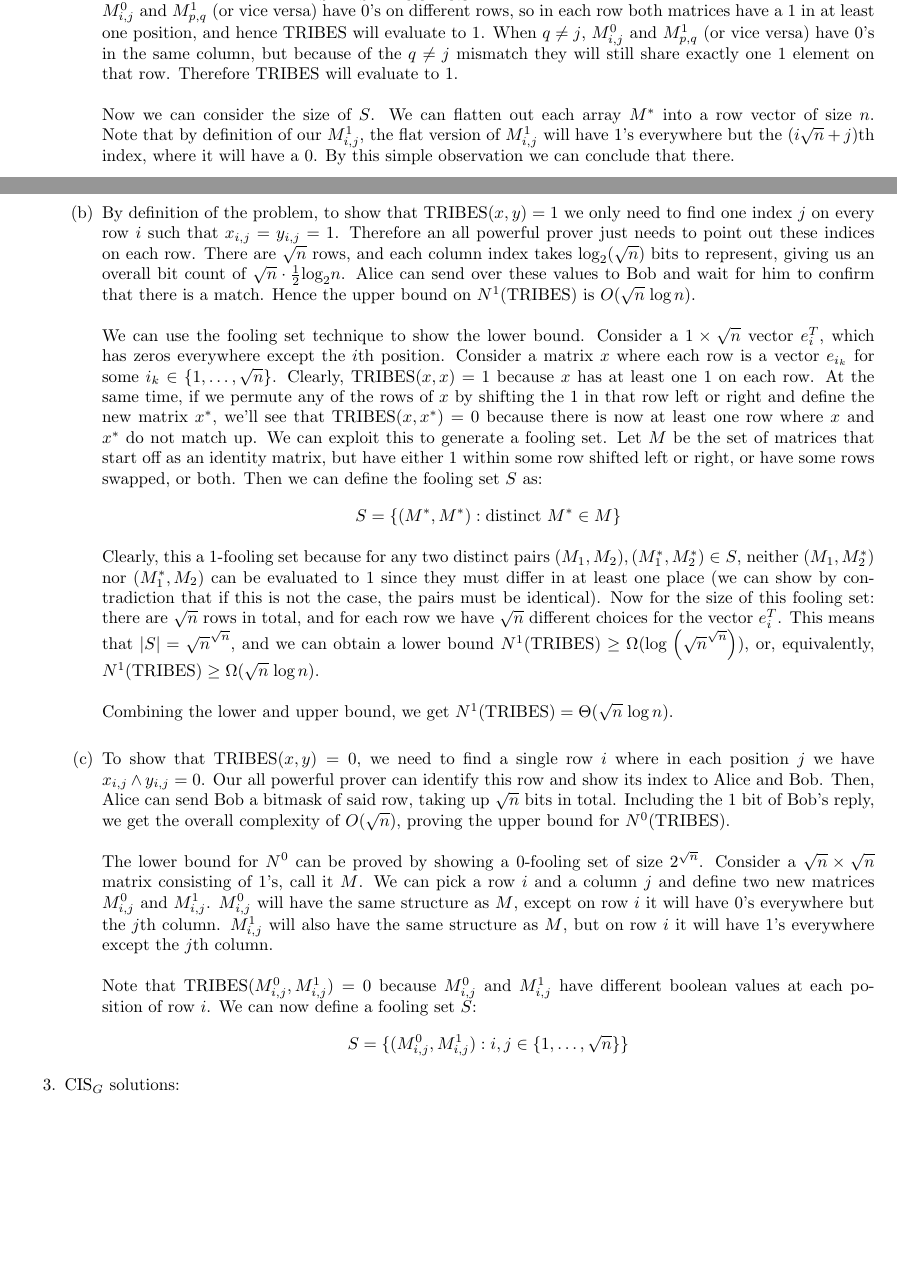
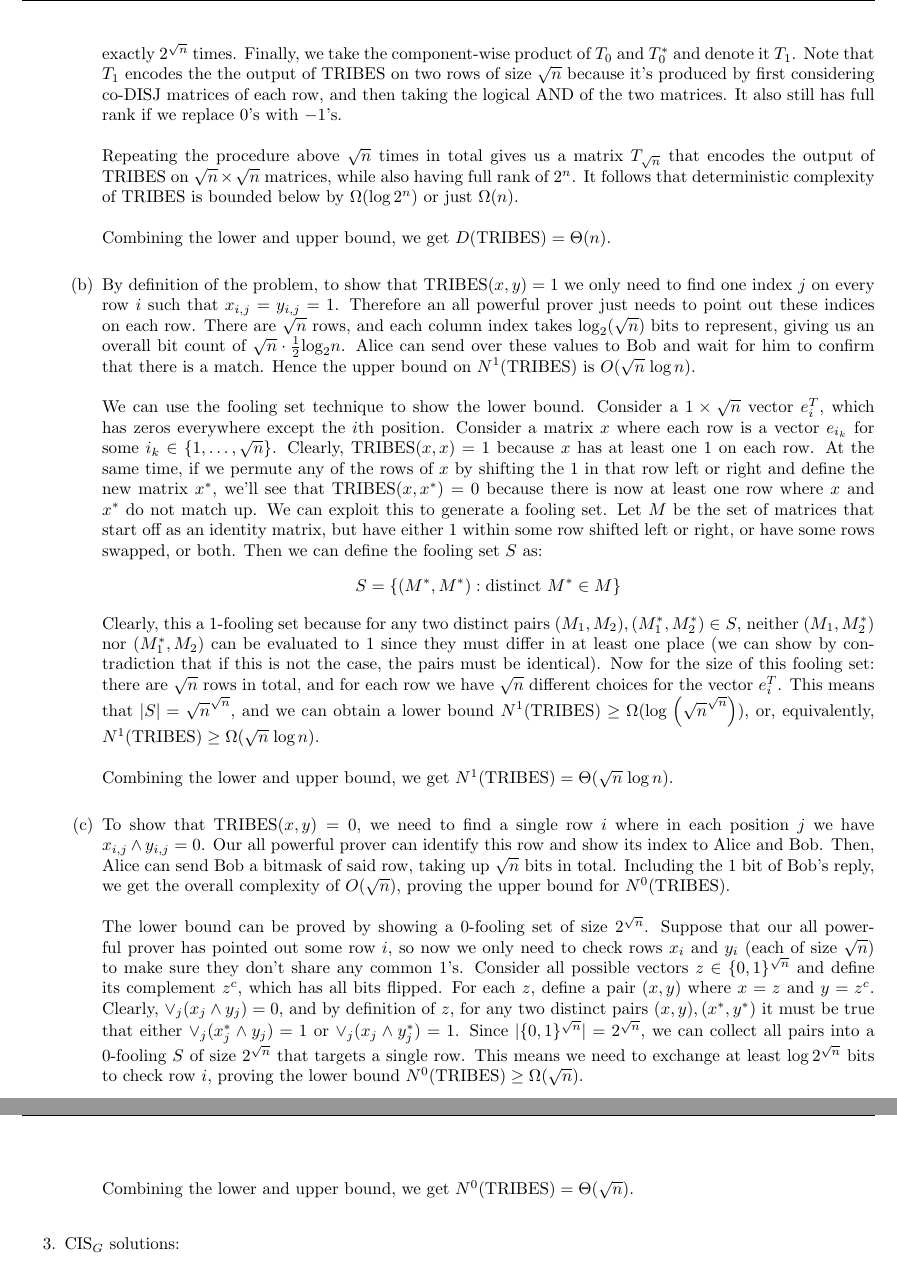
Before and after one commit to TimboKZ/caltech-cs153, a LaTeX document (ps1.tex): two parts of pages 1 and 2 of 3 before the commit and two parts of pages 2 and 3 of 3 after it, joined at a grey line, cut at the place of the change, the shorter picture padded with empty space. The pictures show the PDF file ps1.pdf that the author committed with the source.

Commit message:
Complete question 2 in PS1

```diff
--- a/ps1.tex
+++ b/ps1.tex
@@ -74,11 +75,3 @@
                 communication complexity $O(n)$. This proves the upper bound
                 for the problem.
                 \\\\
-                The lower bound can be proved by showing a 0-fooling set of
-                size $2^n$. Consider a $\sqrt{n} \x \sqrt{n}$ matrix consisting
-                of $1$'s, call it $M$. We can pick a row $i$ and a column $j$
-                and define two new matrices $M^0_{i,j}$ and $M^1_{i,j}$.
-                $M^0_{i,j}$ will have the same structure as $M$, except on row
-                $i$ it will have $0$'s everywhere but the $j$th column.
-                $M^1_{i,j}$ will also have the same structure as $M$, but on
-                row $i$ it will have $1$'s everywhere except the $j$th column.
@@ -85,18 +82 @@
                 \\\\
-                Note that $\textrm{TRIBES}(M^0_{i,j}, M^1_{i,j}) = 0$ because
-                $M^0_{i,j}$ and $M^1_{i,j}$ have different boolean values at
-                each position of row $i$. We can now define a fooling set $S$:
-                $$ S = \{ (M^0_{i,j}, M^1_{i,j}): i, j \in \{ 1, \ldots,
-                \sqrt{n} \}\} $$
-
-                $S$ is a fooling set because none of the pairs in $S$ can
-                belong to the same 0-rectangle. We can show this by taking two
-                distinct pairs $(M^0_{i,j}, M^1_{i,j}), (M^0_{p,q}, M^1_{p,q})
-                \in S$ such that $p \neq i$ or $q \neq j$ (or both). When $p
-                \neq i$, $M^0_{i,j}$ and $M^1_{p,q}$ (or vice versa) have 0's
-                on different rows, so in each row both matrices have a 1 in at
-                least one position, and hence $\textrm{TRIBES}$ will evaluate
-                to 1. When $q \neq j$, $M^0_{i,j}$ and $M^1_{p,q}$ (or vice
-                versa) have 0's in the same column, but because of the $q \neq
-                j$ mismatch they will still share exactly one 1 element on that
-                row. Therefore $\textrm{TRIBES}$ will evaluate to 1.
@@ -103,7 +94 @@
                 \\\\
-                Now we can consider the size of $S$. We can flatten out each
-                array $M^*$ into a row vector of size $n$. Note that by
-                definition of our $M^1_{i,j}$, the flat version of $M^1_{i,j}$
-                will have 1's everywhere but the $(i \sqrt{n} + j)$th index,
-                where it will have a 0. By this simple observation we can
-                conclude that there.
@@ -109,0 +104 @@
+                to encode the output of TRIBES on two rows of size $\sqrt{n}$.
@@ -110,3 +108,24 @@
+                \x 2^{2\sqrt{n}}$.
+                \\\\
+                Next, we produce a matrix $T_0^*$ by duplicating (tiling) the
+                whole matrix $T^*$ vertically and horizontally exactly
+                $2^{\sqrt{n}}$ times. Finally, we take the component-wise
+                product of $T_0$ and $T_0^*$ and denote it $T_1$. Note that
+                $T_1$ encodes the the output of TRIBES on two rows of size
+                $\sqrt{n}$ because it's produced by first considering co-DISJ
+                matrices of each row, and then taking the logical AND of the
+                two matrices. It also still has full rank if we replace $0$'s
+                with $-1$'s.
+                \\\\
+                Repeating the procedure above $\sqrt{n}$ times in total gives
+                us a matrix $T_{\sqrt{n}}$ that encodes the output of
+                TRIBES on $\sqrt{n} \x \sqrt{n}$ matrices, while also having
+                full rank of $2^n$. It follows that deterministic complexity of
+                TRIBES is bounded below by $\Omega(\log 2^n)$ or  just
+                $\Omega(n)$.
+                \\\\
+                Combining the lower and upper bound, we get
+                $D(\textrm{TRIBES}) = \Theta(n)$.
                 \\
 
             \item By definition of the problem, to show that
@@ -163,23 +182,25 @@
                 complexity of $O(\sqrt{n})$, proving the upper bound for
                 $N^0(\textrm{TRIBES})$.
                 \\\\
-                The lower bound for $N^0$ can be proved by showing a 0-fooling
-                set of size $2^{\sqrt{n}}$. Consider a $\sqrt{n} \x \sqrt{n}$
-                matrix consisting of $1$'s, call it $M$. We can pick a row $i$
-                and a column $j$ and define two new matrices $M^0_{i,j}$ and
-                $M^1_{i,j}$. $M^0_{i,j}$ will have the same structure as $M$,
-                except on row $i$ it will have $0$'s everywhere but the $j$th
-                column. $M^1_{i,j}$ will also have the same structure as $M$,
-                but on row $i$ it will have $1$'s everywhere except the $j$th
-                column.
+                The lower bound can be proved by showing a 0-fooling set of
+                size $2^\sqrt{n}$. Suppose that our all powerful prover has
+                pointed out some row $i$, so now we only need to check rows
+                $x_i$ and $y_i$ (each of size $\sqrt{n}$) to make sure they
+                don't share any common 1's. Consider all possible vectors $z
+                \in \{0, 1\}^{\sqrt{n}}$ and define its complement $z^c$, which
+                has all bits flipped. For each $z$, define a pair $(x,y)$ where
+                $x = z$ and $y = z^c$. Clearly, $\lor_j(x_j \land y_j) = 0$,
+                and by definition of $z$, for any two distinct pairs $(x, y),
+                (x^*, y^*)$ it must be true that either $\lor_j(x^*_j \land
+                y_j) = 1$ or $\lor_j(x_j \land y^*_j) = 1$. Since $|\{0,
+                1\}^{\sqrt{n}}| = 2^{\sqrt{n}}$, we can collect all pairs into
+                a 0-fooling $S$ of size $2^{\sqrt{n}}$ that targets a single
+                row. This means we need to exchange at least $\log 2^\sqrt{n}$
+                bits to check row $i$, proving the lower bound
+                $N^0(\textrm{TRIBES}) \geq \Omega(\sqrt{n})$.
                 \\\\
-                Note that $\textrm{TRIBES}(M^0_{i,j}, M^1_{i,j}) = 0$ because
-                $M^0_{i,j}$ and $M^1_{i,j}$ have different boolean values at
-                each position of row $i$. We can now define a fooling set $S$:
-                $$ S = \{ (M^0_{i,j}, M^1_{i,j}): i, j \in \{ 1, \ldots,
-                \sqrt{n} \}\} $$
-
-
+                Combining the lower and upper bound, we get
+                $N^0(\textrm{TRIBES}) = \Theta(\sqrt{n})$.
                 \\
         \end{enumerate}
 
```
Also changed, not shown: ps1.pdf, ps1.tex (46 more changed lines).
